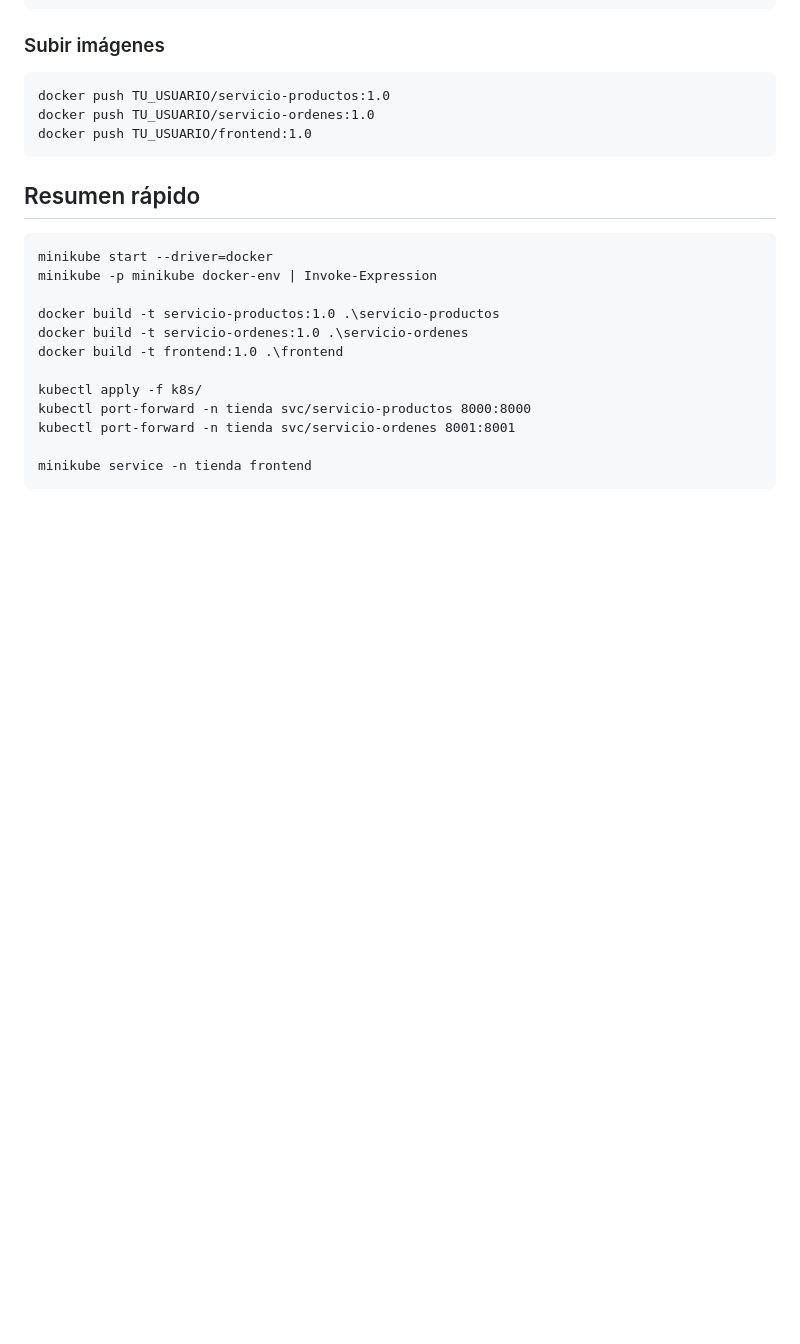
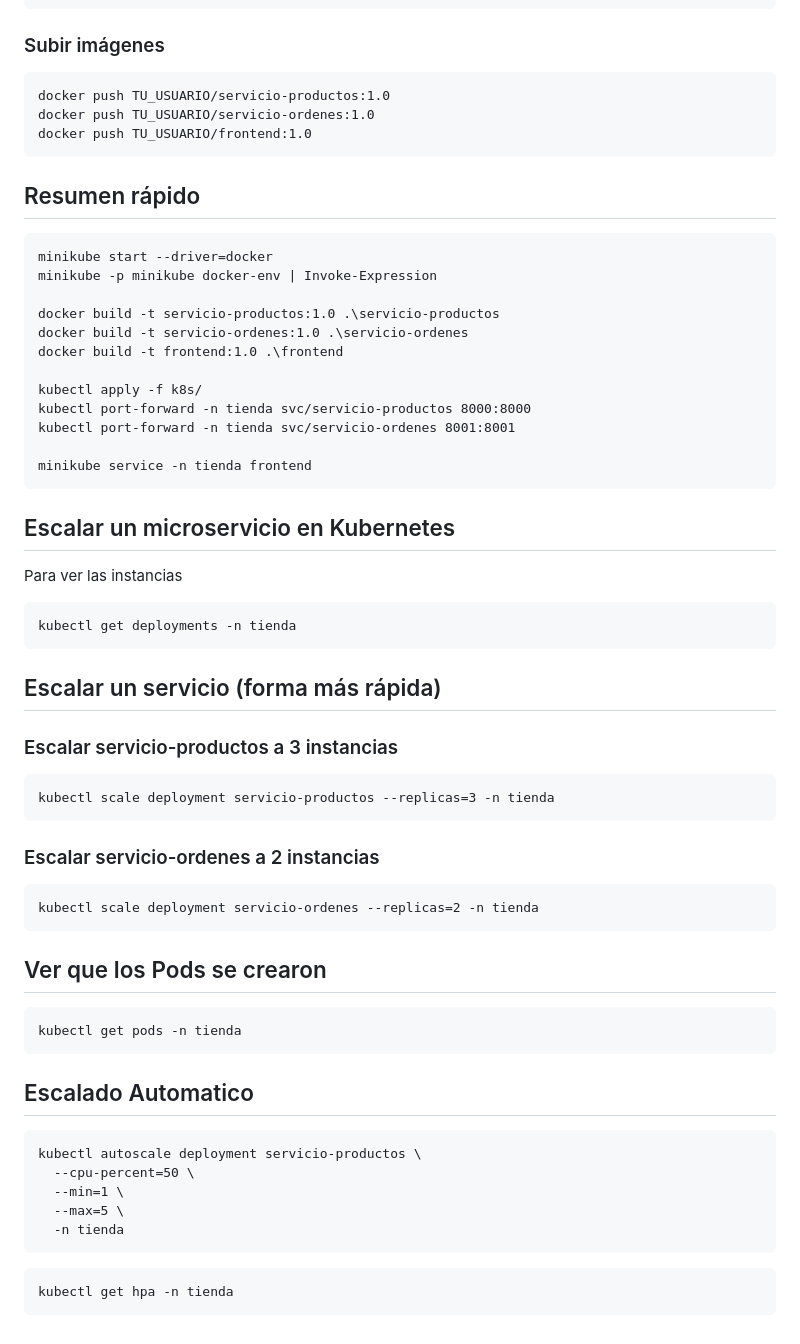
Before and after one commit to diegobravo10/ejemplo-01-sd, a Markdown page: README.md, the part around the change. Rendered like a GitHub page; blank space fills up the shorter version.

Commit message:
mas comandos kubernets

````diff
--- a/README.md
+++ b/README.md
@@ -148,3 +148,37 @@ kubectl port-forward -n tienda svc/servicio-ordenes 8001:8001
 
 minikube service -n tienda frontend
 ```
+
+## Escalar un microservicio en Kubernetes
+
+Para ver las instancias
+```
+kubectl get deployments -n tienda
+```
+## Escalar un servicio (forma más rápida)
+### Escalar servicio-productos a 3 instancias
+```
+kubectl scale deployment servicio-productos --replicas=3 -n tienda
+```
+
+### Escalar servicio-ordenes a 2 instancias
+```
+kubectl scale deployment servicio-ordenes --replicas=2 -n tienda
+```
+
+## Ver que los Pods se crearon
+```
+kubectl get pods -n tienda
+```
+
+## Escalado Automatico
+```
+kubectl autoscale deployment servicio-productos \
+  --cpu-percent=50 \
+  --min=1 \
+  --max=5 \
+  -n tienda
+```
+```
+kubectl get hpa -n tienda
+```
````
